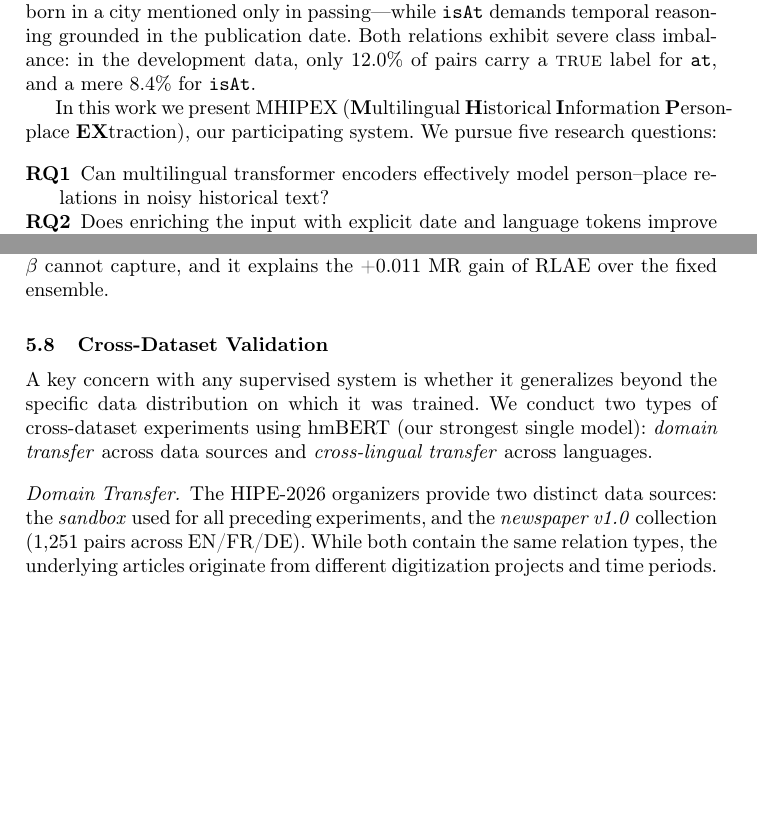
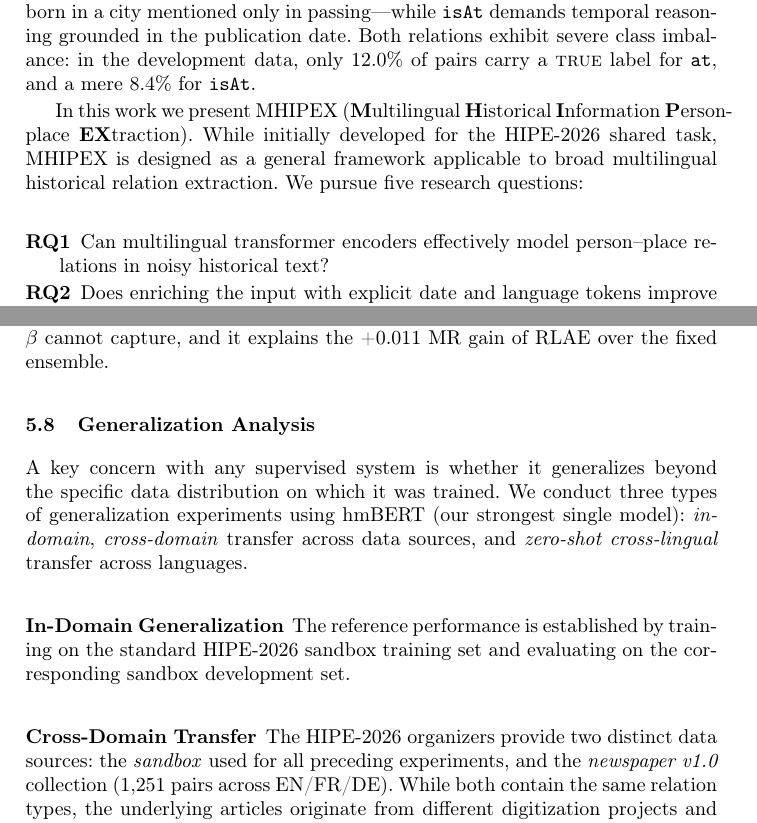
Before and after one commit to amanraj74/MHIPEX, a LaTeX paper (paper/main.tex): two parts of pages 2 and 16 of 23, joined at a grey line, cut so that both start at the same text, the shorter picture padded with empty space. Compiled offline with pdfLaTeX.

Commit message:
v10: Final Publication Polish (Title change, Generalization restructuring, Journal positioning)

```diff
--- a/paper/main.tex
+++ b/paper/main.tex
@@ -40,7 +40,7 @@ The CLEF HIPE evaluation campaigns have driven sustained progress on information
 
 This formulation poses difficulties that go well beyond standard relation classification. The \texttt{at} relation requires world knowledge---a person may have been born in a city mentioned only in passing---while \texttt{isAt} demands temporal reasoning grounded in the publication date. Both relations exhibit severe class imbalance: in the development data, only 12.0\% of pairs carry a \textsc{true} label for \texttt{at}, and a mere 8.4\% for \texttt{isAt}.
 
-In this work we present MHIPEX (\textbf{M}ultilingual \textbf{H}istorical \textbf{I}nformation \textbf{P}erson-place \textbf{EX}traction), our participating system. We pursue five research questions:
+In this work we present MHIPEX (\textbf{M}ultilingual \textbf{H}istorical \textbf{I}nformation \textbf{P}erson-place \textbf{EX}traction). While initially developed for the HIPE-2026 shared task, MHIPEX is designed as a general framework applicable to broad multilingual historical relation extraction. We pursue five research questions:
 
 \begin{description}
     \item[RQ1] Can multilingual transformer encoders effectively model person--place relations in noisy historical text?
@@ -473,12 +473,14 @@ The learned weights reveal a striking pattern: for the spatial \texttt{at} relat
 
 This relation--language interaction is precisely the pattern that a fixed global $\beta$ cannot capture, and it explains the +0.011 MR gain of RLAE over the fixed ensemble.
 
-\subsection{Cross-Dataset Validation}
+\subsection{Generalization Analysis}
 \label{sec:crossval}
 
-A key concern with any supervised system is whether it generalizes beyond the specific data distribution on which it was trained. We conduct two types of cross-dataset experiments using hmBERT (our strongest single model): \emph{domain transfer} across data sources and \emph{cross-lingual transfer} across languages.
+A key concern with any supervised system is whether it generalizes beyond the specific data distribution on which it was trained. We conduct three types of generalization experiments using hmBERT (our strongest single model): \emph{in-domain}, \emph{cross-domain} transfer across data sources, and \emph{zero-shot cross-lingual} transfer across languages.
 
-\paragraph{Domain Transfer.}
+\subsubsection{In-Domain Generalization}
+The reference performance is established by training on the standard HIPE-2026 sandbox training set and evaluating on the corresponding sandbox development set.
 
+\subsubsection{Cross-Domain Transfer}
 The HIPE-2026 organizers provide two distinct data sources: the \emph{sandbox} used for all preceding experiments, and the \emph{newspaper v1.0} collection (1{,}251 pairs across EN/FR/DE). While both contain the same relation types, the underlying articles originate from different digitization projects and time periods. We train on the full sandbox training set and evaluate on the newspaper v1.0 data.
 
```
Also changed, not shown: paper/main.tex (9 more changed lines).
